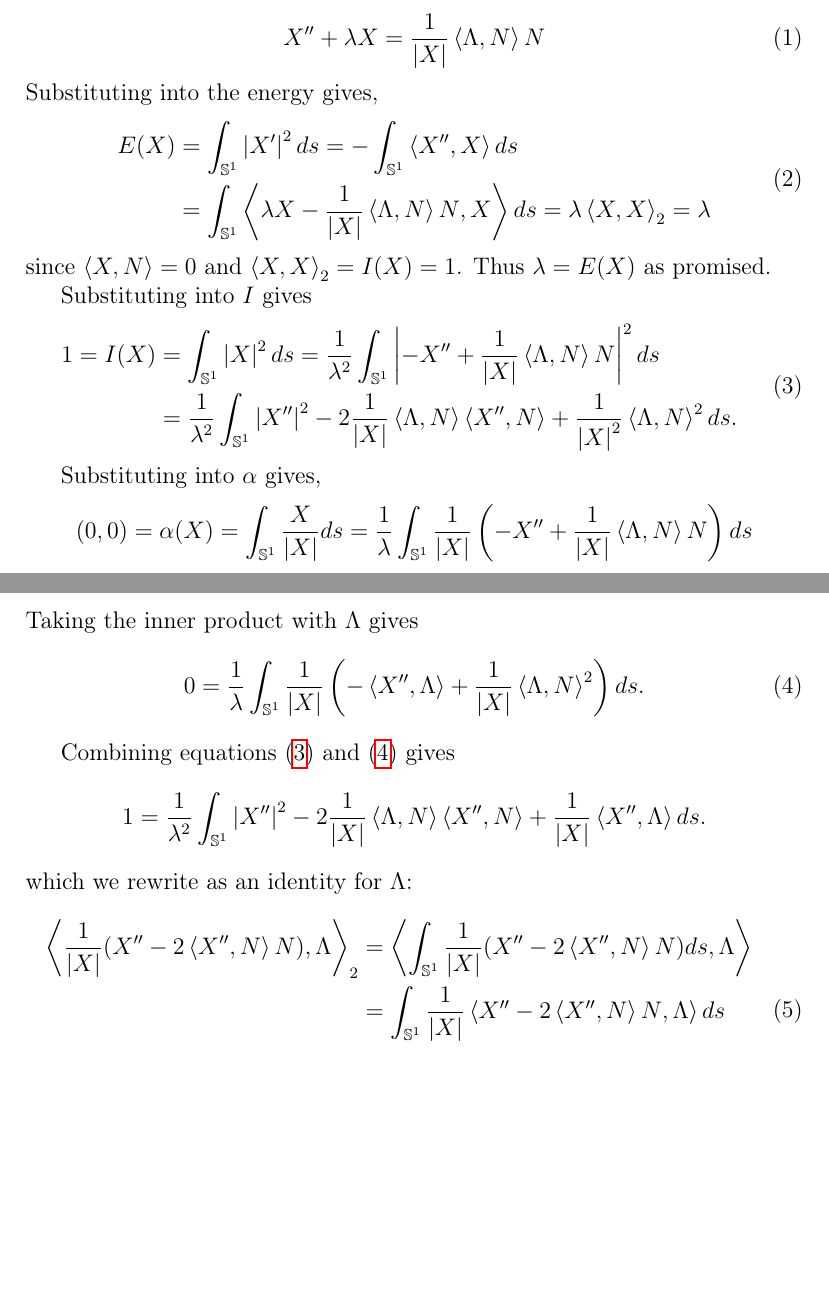
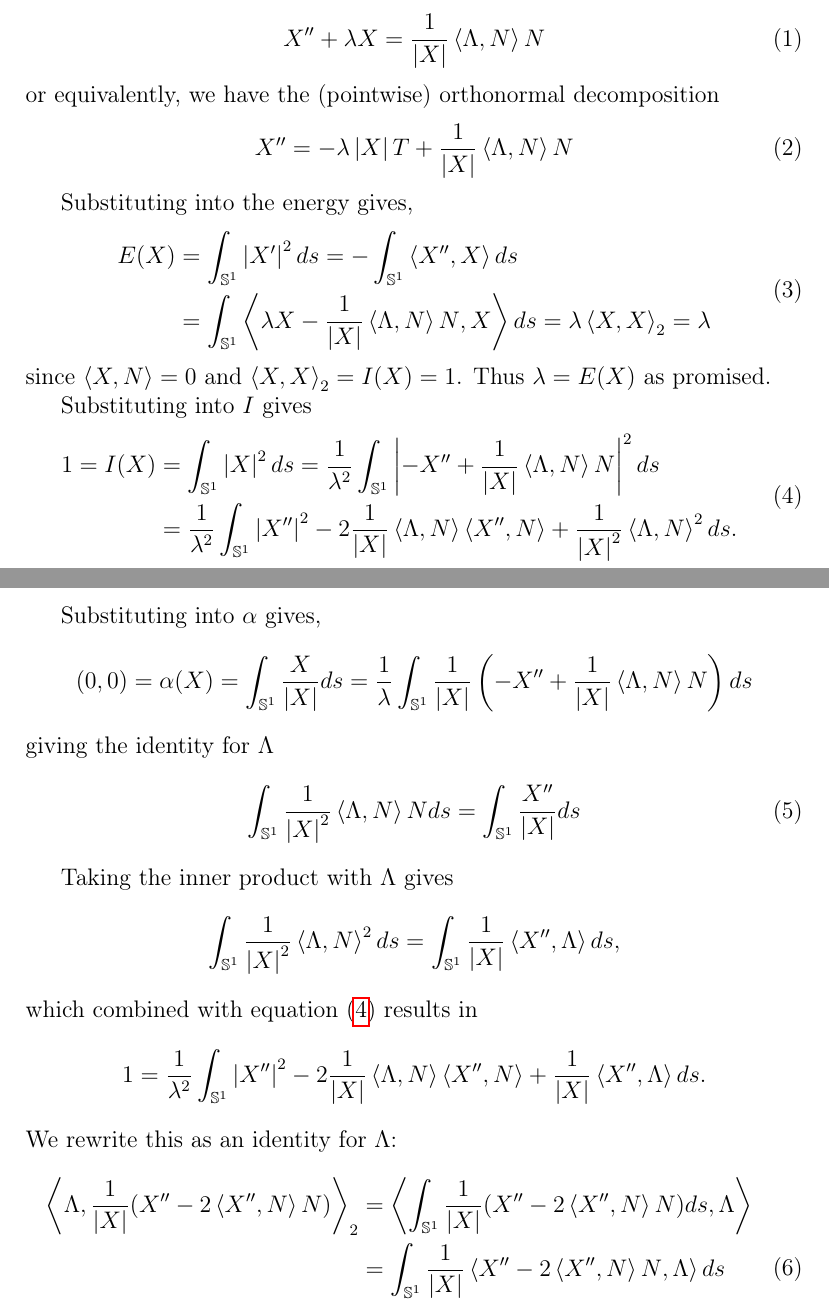
Before and after one commit to pabryan/ovals, a LaTeX document (euler-lagrange.tex): two parts of pages 2 and 3 of 3, joined at a grey line, cut so that both start at the same text, the shorter picture padded with empty space. Compiled offline with pdfLaTeX.

Commit message:
Tidied up identities resulting in first variation.

```diff
--- a/euler-lagrange.tex
+++ b/euler-lagrange.tex
@@ -50,6 +50,12 @@ Thus we obtain the Euler-Lagrange equation satisfied by critical points of \(F\)
 \label{eq:el}
 X'' + \lambda X = \frac{1}{\abs{X}} \inpr{\Lambda}{N}N
 \end{equation}
+or equivalently, we have the (pointwise) orthonormal decomposition
+\begin{equation}
+\label{eq:pointwise_orth}
+X'' = -\lambda \abs{X} T + \frac{1}{\abs{X}} \inpr{\Lambda}{N}N
+\end{equation}
+
 Substituting into the energy gives,
 \begin{equation}
 \label{eq:Ecrit}
@@ -73,21 +79,25 @@ Substituting into \(\alpha\) gives,
 \[
 (0, 0) = \alpha(X) = \int_{\So} \frac{X}{\abs{X}} ds = \frac{1}{\lambda} \int_{\So} \frac{1}{\abs{X}} \left(-X'' + \frac{1}{\abs{X}} \inpr{\Lambda}{N} N\right) ds
 \]
-Taking the inner product with \(\Lambda\) gives
+giving the identity for \(\Lambda\)
 \begin{equation}
-\label{eq:alphacrit}
-0 = \frac{1}{\lambda} \int_{\So} \frac{1}{\abs{X}} \left(-\inpr{X''}{\Lambda} + \frac{1}{\abs{X}} \inpr{\Lambda}{N}^2\right) ds.
+\label{eq:vecidentity_lambda}
+\int_{\So} \frac{1}{\abs{X}^2} \inpr{\Lambda}{N} N ds = \int_{\So} \frac{X''}{\abs{X}} ds
 \end{equation}
 
-Combining equations \eqref{eq:Icrit} and \eqref{eq:alphacrit} gives
+Taking the inner product with \(\Lambda\) gives
+\[
+\int_{\So} \frac{1}{\abs{X}^2} \inpr{\Lambda}{N}^2 ds = \int_{\So} \frac{1}{\abs{X}} \inpr{X''}{\Lambda} ds,
+\]
+which combined with equation \eqref{eq:Icrit} results in
 \[
 1 = \frac{1}{\lambda^2} \int_{\So} \abs{X''}^2 - 2\frac{1}{\abs{X}} \inpr{\Lambda}{N}\inpr{X''}{N} +  \frac{1}{\abs{X}} \inpr{X''}{\Lambda} ds.
 \]
-which we rewrite as an identity for \(\Lambda\):
+We rewrite this as an identity for \(\Lambda\):
 \begin{equation}
 \label{eq:Lambdaeqn}
 \begin{split}
-\inpr{\frac{1}{\abs{X}} (X'' - 2 \inpr{X''}{N}N)}{\Lambda}_2 &= \inpr{\int_{\So} \frac{1}{\abs{X}} (X'' - 2 \inpr{X''}{N}N) ds}{\Lambda} \\
+\inpr{\Lambda}{\frac{1}{\abs{X}} (X'' - 2 \inpr{X''}{N}N)}_2 &= \inpr{\int_{\So} \frac{1}{\abs{X}} (X'' - 2 \inpr{X''}{N}N) ds}{\Lambda} \\
 &= \int_{\So} \frac{1}{\abs{X}} \inpr{X'' - 2 \inpr{X''}{N}N}{\Lambda} ds \\
 &= E(X)^2 - \int_{\So} \abs{X''}^2 ds
 \end{split}
```
